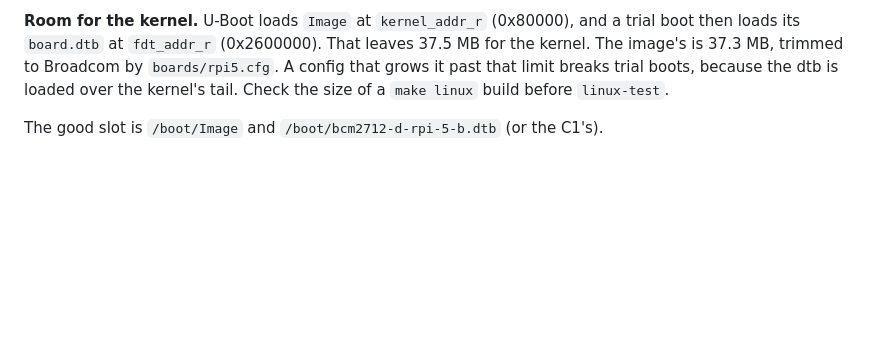
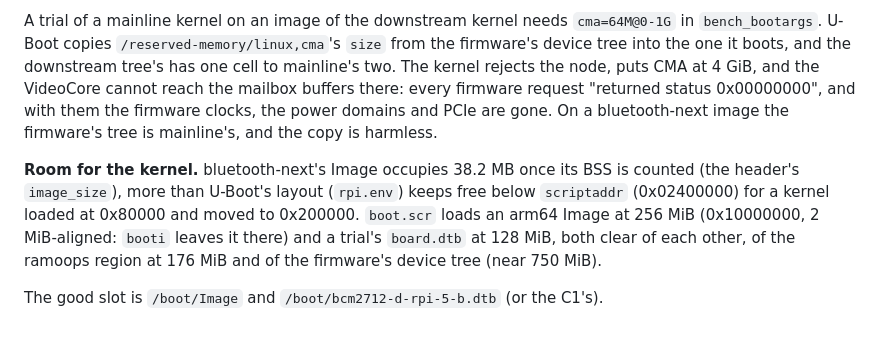
Before and after one commit to AdUki/bt-developement-bench, a Markdown page: docs/kernel.md, the part around one of its changes. Rendered like a GitHub page; blank space fills up the shorter version.

```diff
--- a/docs/kernel.md
+++ b/docs/kernel.md
@@ -365,8 +384,17 @@ region survives the Pi 5's reset is also untested.
 
-**Room for the kernel.** U-Boot loads `Image` at `kernel_addr_r` (0x80000), and a trial boot then
-loads its `board.dtb` at `fdt_addr_r` (0x2600000). That leaves 37.5 MB for the kernel. The image's
-is 37.3 MB, trimmed to Broadcom by `boards/rpi5.cfg`. A config that grows it past that limit
-breaks trial boots, because the dtb is loaded over the kernel's tail. Check the size of a
-`make linux` build before `linux-test`.
+A trial of a mainline kernel on an image of the downstream kernel needs `cma=64M@0-1G` in
+`bench_bootargs`. U-Boot copies `/reserved-memory/linux,cma`'s `size` from the firmware's device
+tree into the one it boots, and the downstream tree's has one cell to mainline's two. The kernel
+rejects the node, puts CMA at 4 GiB, and the VideoCore cannot reach the mailbox buffers there:
+every firmware request "returned status 0x00000000", and with them the firmware clocks, the power
+domains and PCIe are gone. On a bluetooth-next image the firmware's tree is mainline's, and the
+copy is harmless.
+
+**Room for the kernel.** bluetooth-next's Image occupies 38.2 MB once its BSS is counted (the
+header's `image_size`), more than U-Boot's layout (`rpi.env`) keeps free below `scriptaddr`
+(0x02400000) for a kernel loaded at 0x80000 and moved to 0x200000. `boot.scr` loads an arm64
+Image at 256 MiB (0x10000000, 2 MiB-aligned: `booti` leaves it there) and a trial's `board.dtb` at
+128 MiB, both clear of each other, of the ramoops region at 176 MiB and of the firmware's device
+tree (near 750 MiB).
 
 The good slot is `/boot/Image` and `/boot/bcm2712-d-rpi-5-b.dtb` (or the C1's).
```
Also changed, not shown: other parts of docs/kernel.md (+43 -24 lines).
